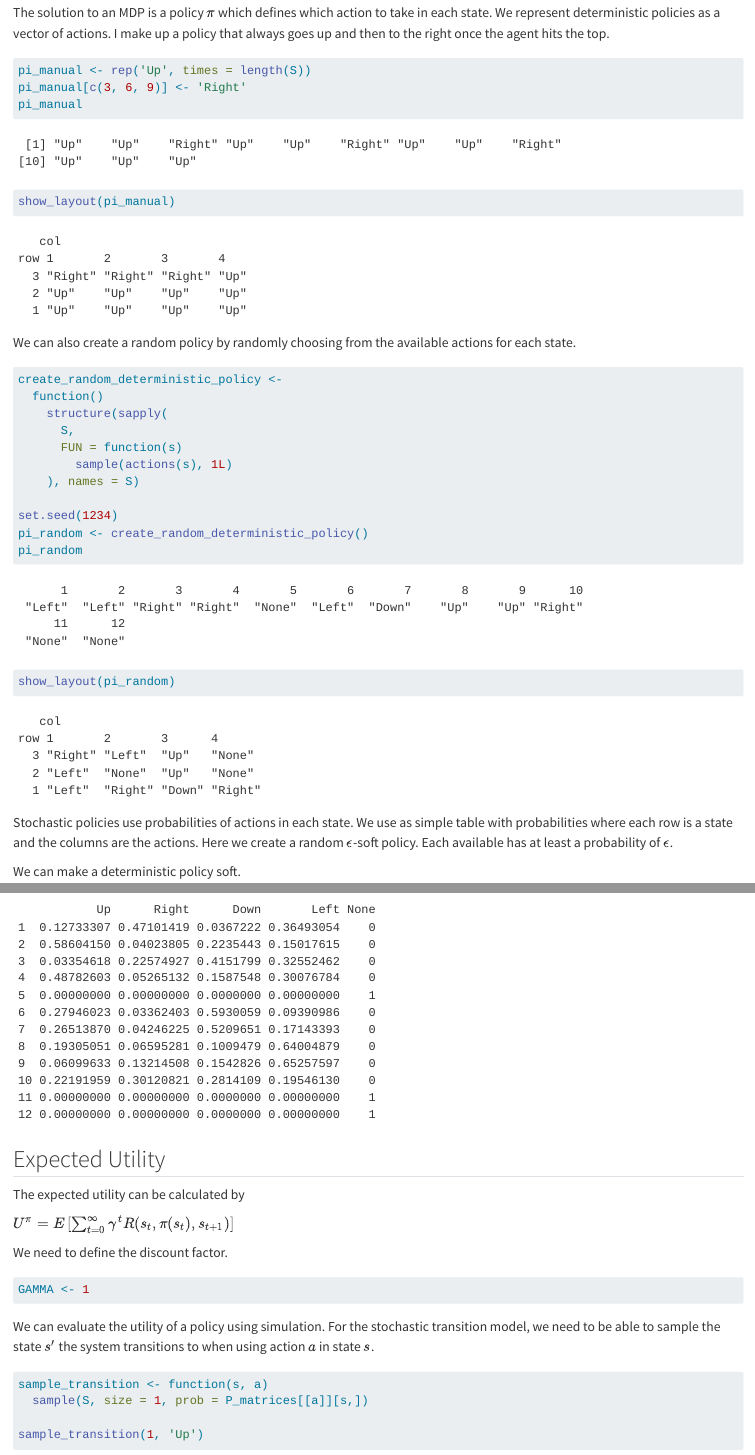
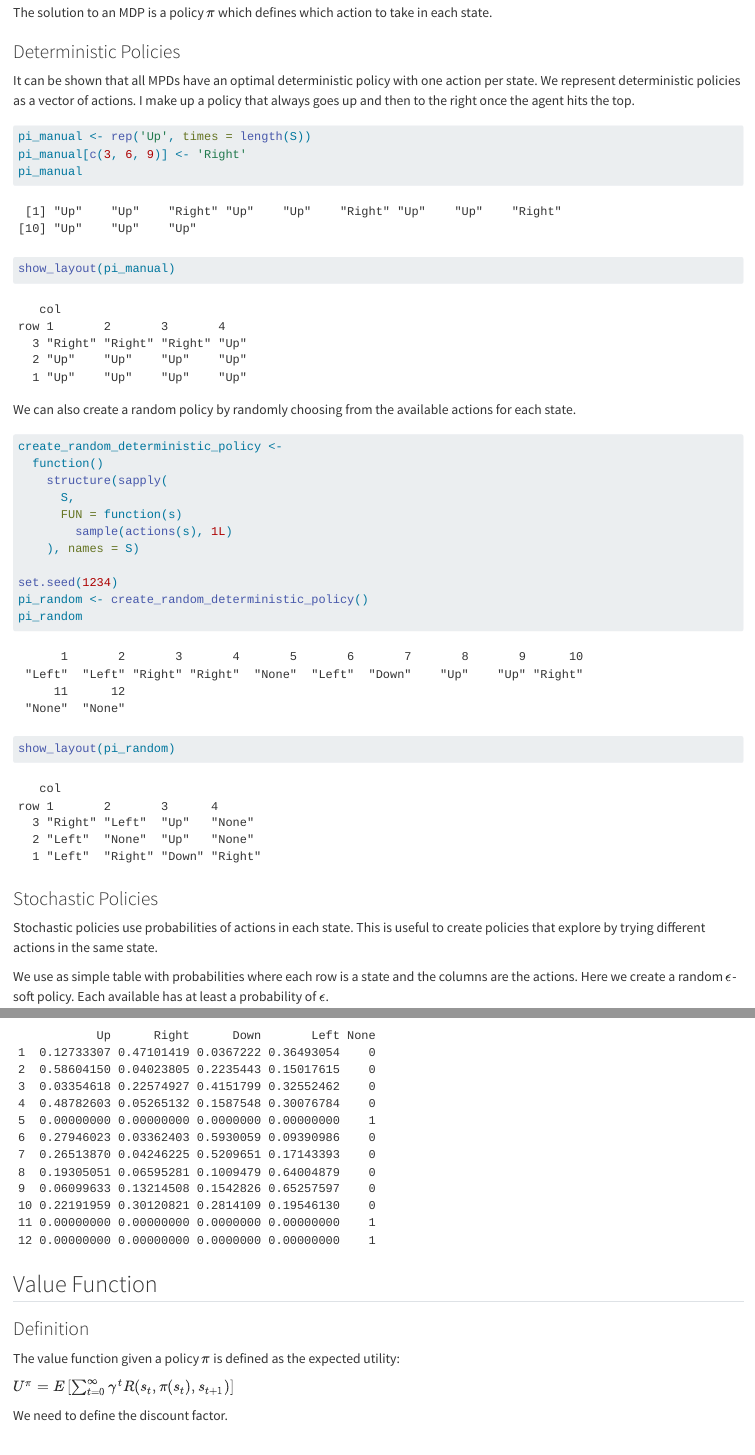
Before and after one commit to mhahsler/CS7320-AI, a Quarto document (RL/_AIMA-4x3-gridworld.qmd): the page in a window 1100 px wide, from 7020 px down, and a second part further down, joined at a grey line. Rendered offline with R 4.5, knitr and Pandoc in place of Quarto, with nearby package versions.

Commit message:
added subsections.

````diff
--- a/RL/_AIMA-4x3-gridworld.qmd
+++ b/RL/_AIMA-4x3-gridworld.qmd
@@ -257,7 +257,13 @@ R(12, 'None', 12)
 
 ## Policy
 The solution to an MDP is a policy $\pi$ which defines which action
-to take in each state. We represent deterministic policies as a vector of
+to take in each state.
+
+### Deterministic Policies
+
+It can be shown that all MPDs have an optimal deterministic policy with one
+action per state.
+We represent deterministic policies as a vector of
 actions.
 I make up a policy that always goes up and then to the right once the
 agent hits the top.
@@ -288,7 +294,12 @@ pi_random
 show_layout(pi_random)
 ```
 
-Stochastic policies use probabilities of actions in each state. We use
+### Stochastic Policies
+
+Stochastic policies use probabilities of actions in each state. This is useful
+to create policies that explore by trying different actions in the same state.
+
+We use
 as simple table with probabilities where each row is a state and the columns
 are the actions. Here we create a random $\epsilon$-soft policy. Each available has
 at least a probability of $\epsilon$.
@@ -350,9 +361,11 @@ pi_random_epsilon_soft <- create_random_epsilon_soft_policy()
 pi_random_epsilon_soft
 ```
 
-## Expected Utility
+## Value Function
 
-The expected utility can be calculated by
+### Definition
+
+The value function given a policy $\pi$ is defined as the expected utility:
 
 $U^\pi = E\left[\sum_{t=0}^\infty \gamma^t R(s_t, \pi(s_t), s_{t+1})\right]$
 
@@ -362,5 +375,3 @@ We need to define the discount factor.
 GAMMA <- 1
 ```
 
-We can evaluate the utility of a policy using simulation. For the
-stochastic transition model, we need to be able
````
Also changed, not shown: RL/MDP.html, RL/_AIMA-4x3-gridworld.html, RL/_AIMA-4x3-gridworld.qmd (9 more changed lines).
